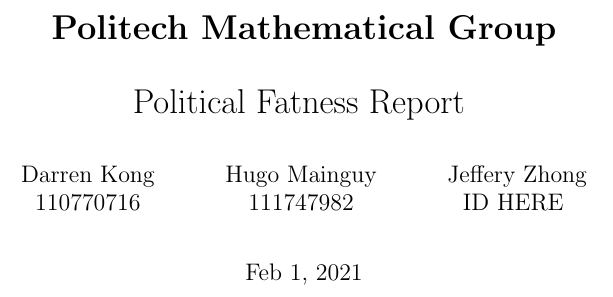
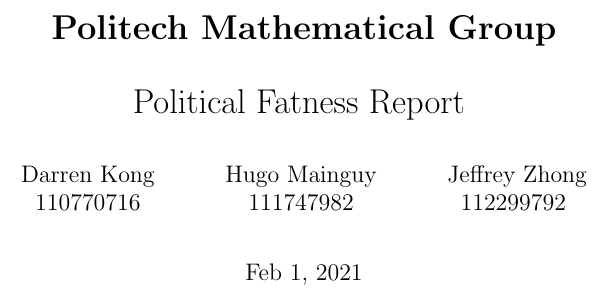
Before and after one commit to kong0716/political-fatness-report, a LaTeX document (report/report.tex): part of page 1 of 13, cut so that both start at the same text. Compiled offline with pdfLaTeX.

Commit message:
Add jeffrey's id

```diff
--- a/report/report.tex
+++ b/report/report.tex
@@ -26,7 +26,7 @@
 	\and
 	Hugo Mainguy \\ 111747982
 	\and
-	Jeffery Zhong \\ ID HERE
+	Jeffrey Zhong \\ 112299792
 	\vspace{3ex}
 }
 \date{Feb 1, 2021}
```
Also changed, not shown: report/report.tex (1 more changed lines).
